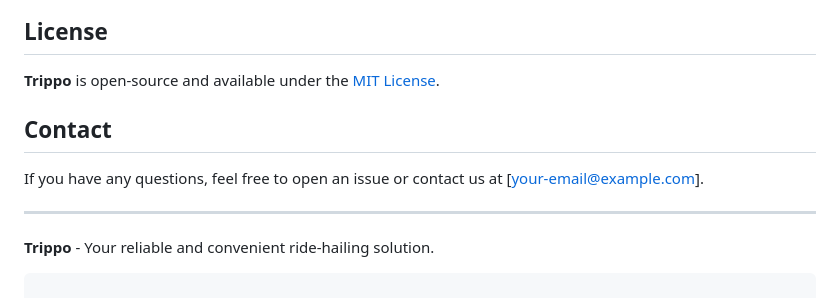
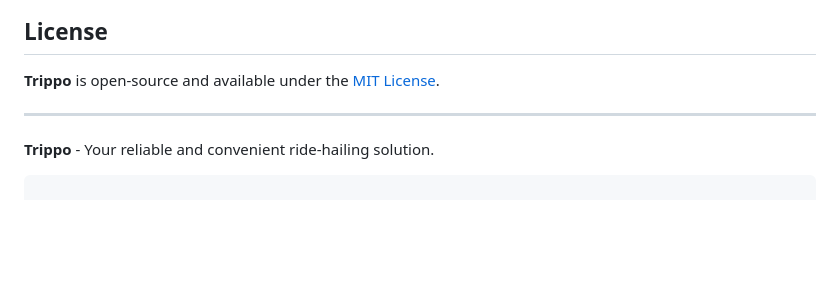
Before and after one commit to hyderali0889/Trippo, a Markdown page: README.md, the part around the change printed below. Drawn GitHub-style; blank space fills up the shorter version.

```diff
--- a/README.md
+++ b/README.md
@@ -158,10 +147,6 @@ We welcome contributions to improve **Trippo**. If you'd like to contribute:
 ## License
 
 **Trippo** is open-source and available under the [MIT License](LICENSE).
-
-## Contact
-
-If you have any questions, feel free to open an issue or contact us at [your-email@example.com].
 
 ---
 
```
Also changed, not shown: other parts of README.md (+0 -11 lines).
